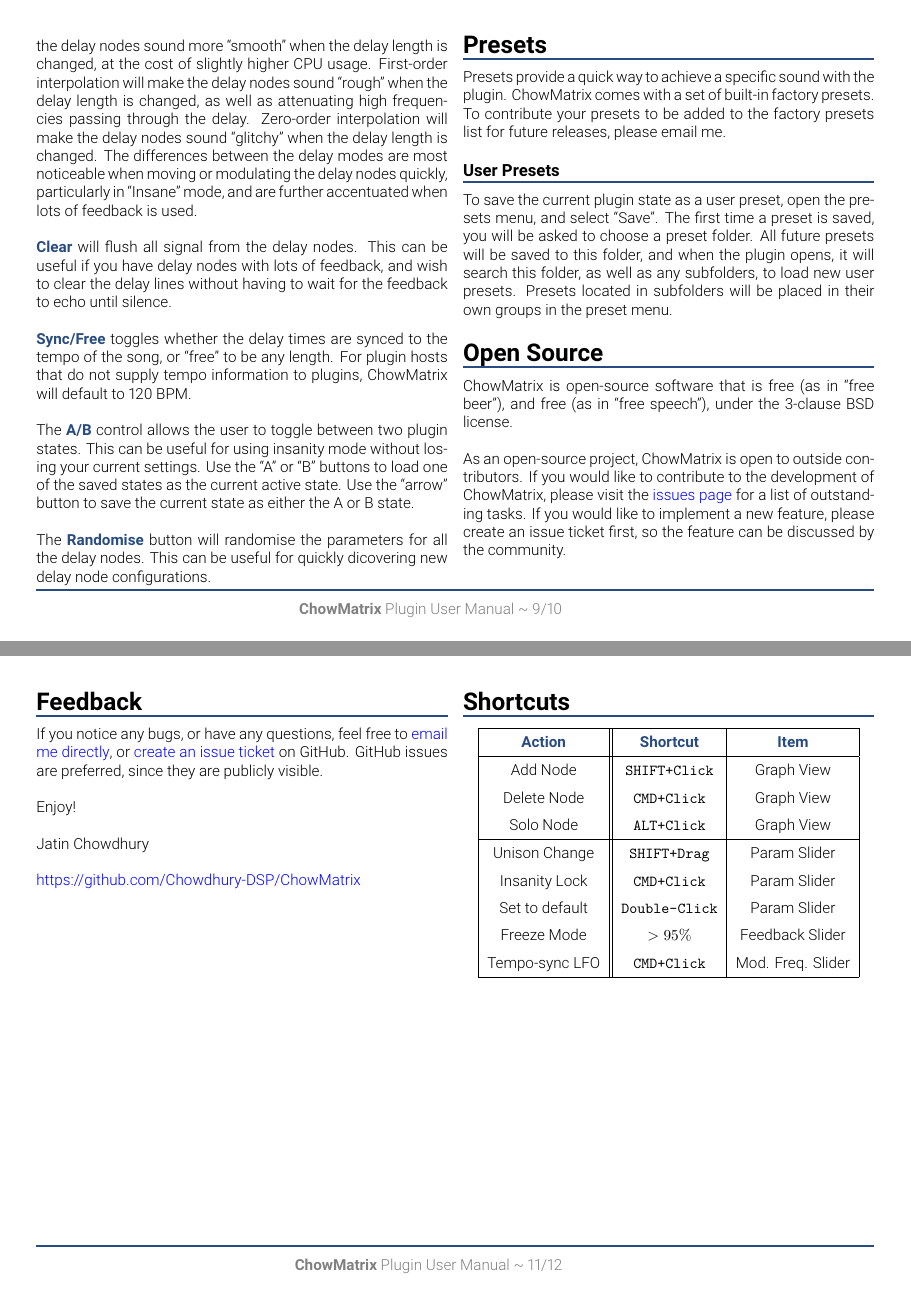
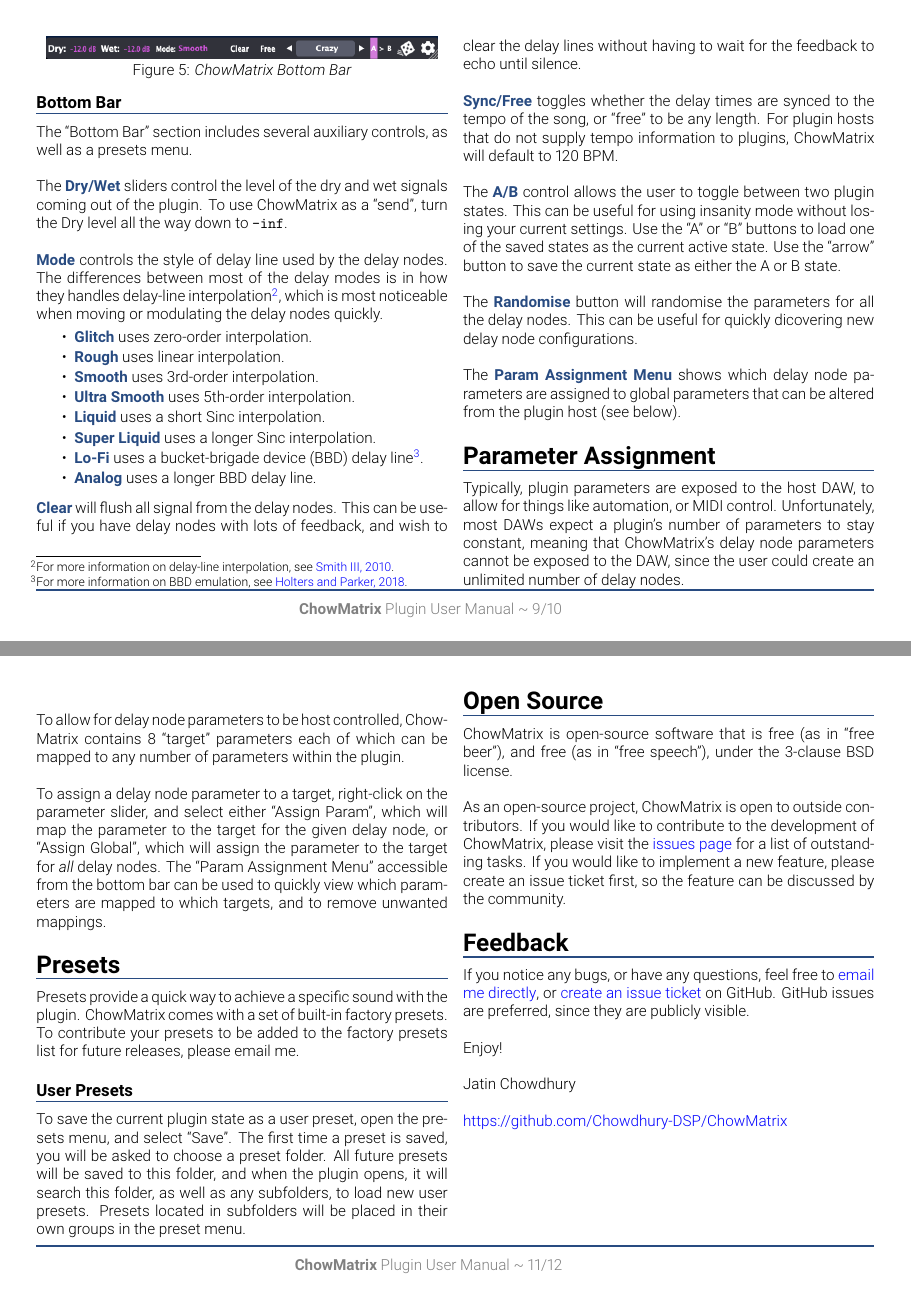
Before and after one commit to Chowdhury-DSP/ChowMatrix, a LaTeX document (manual/ChowMatrixManual.tex): pages 5 and 6 of 6 before the commit and pages 5 and 6 of 7 after it, joined at a grey line. Compiled offline with XeLaTeX.

Commit message:
Update screenshots and user manual

```diff
--- a/manual/ChowMatrixManual.tex
+++ b/manual/ChowMatrixManual.tex
@@ -18,9 +18,7 @@
 \newcommand\shortcut[1]{\colorbox{highlightcolour}{\texttt{#1}}}
 
 \pluginname{ChowMatrix}
-
-\def\pluginfolder{\href{https://help.uaudio.com/hc/en-us/articles/210216306-Default-Install-Locations-for-UAD-Plug-Ins}{plugin folder}}
-\def\dllink#1{\href{https://github.com/jatinchowdhury18/AnalogTapeModel/releases}{#1}}
+\def\dllink#1{\href{https://chowdsp.com/products.html\#matrix}{#1}}
 
 \begin{document}
 
@@ -273,3 +287,4 @@
 \begin{figure}[ht]
     \center
     \includegraphics[width=0.95\columnwidth]{screenshots/BottomBar.png}
+    \caption{\label{fig:bottom_bar}{\it ChowMatrix Bottom Bar}}
@@ -291,14 +302,24 @@
-will make the delay nodes sound more ``smooth'' when the delay
-length is changed, at the cost of slightly higher CPU usage.
-First-order interpolation will make the delay nodes sound ``rough''
-when the delay length is changed, as well as attenuating high
-frequencies passing through the delay. Zero-order interpolation
-will make the delay nodes sound  ``glitchy'' when the delay length
-is changed. The differences between the delay modes are most noticeable
-when moving or modulating the delay nodes quickly, particularly
-in ``Insane'' mode, and are further accentuated when lots of
-feedback is used.
-\newpar
+the style of delay line used by the delay nodes. The
+differences between most of the delay modes is in how they
+handles delay-line interpolation\footnote{For more information on
+delay-line interpolation, see \href{https://ccrma.stanford.edu/~jos/pasp/Delay_Line_Signal_Interpolation.html}{Smith III, 2010}.},
+which is most noticeable when moving or modulating the delay
+nodes quickly.
+\vspace{-0.5em}
+\begin{itemize}
+    \itemsep-1mm
+    \item \boldtheme{Glitch} uses zero-order interpolation.
+    \item \boldtheme{Rough} uses linear interpolation.
+    \item \boldtheme{Smooth} uses 3rd-order interpolation.
+    \item \boldtheme{Ultra Smooth} uses 5th-order interpolation.
+    \item \boldtheme{Liquid} uses a short Sinc interpolation.
+    \item \boldtheme{Super Liquid} uses a longer Sinc interpolation.
+    \item \boldtheme{Lo-Fi} uses a bucket-brigade device (BBD)
+          delay line\footnote{For more information on BBD emulation, see
+          \href{https://www.dafx.de/paper-archive/2018/papers/DAFx2018_paper_12.pdf}{Holters and Parker, 2018}.}.
+    \item \boldtheme{Analog} uses a longer BBD delay line.
+\end{itemize}
+%
 \boldtheme{Clear} will flush all signal from the delay nodes.
 This can be useful if you have delay nodes with lots of feedback,
 and wish to clear the delay lines without having to wait for
@@ -319,6 +340,32 @@
 The \boldtheme{Randomise} button will randomise the parameters
 for all the delay nodes. This can be useful for quickly
 dicovering new delay node configurations.
+\newpar
+The \boldtheme{Param Assignment Menu} shows which delay
+node parameters are assigned to global parameters that
+can be altered from the plugin host (see below).
+
+\subsection{Parameter Assignment}
+Typically, plugin parameters are exposed to the host DAW,
+to allow for things like automation, or MIDI control.
+Unfortunately, most DAWs expect a plugin's number of
+parameters to stay constant, meaning that ChowMatrix's
+delay node parameters cannot be exposed to the DAW,
+since the user could create an unlimited number of
+delay nodes.
+\newpar
+To allow for delay node parameters to be host controlled,
+ChowMatrix contains 8 ``target'' parameters each of which
+can be mapped to any number of parameters within the plugin.
+\newpar
+To assign a delay node parameter to a target, right-click
+on the parameter slider, and select either ``Assign Param'',
+which will map the parameter to the target for the given delay
+node, or ``Assign Global'', which will assign the parameter to
+the target for \emph{all} delay nodes.
+The ``Param Assignment Menu'' accessible from the bottom bar
+can be used to quickly view which parameters are mapped to
+which targets, and to remove unwanted mappings.
 
 \subsection{Presets}
 Presets provide a quick way to achieve a specific sound
```
Also changed, not shown: CHANGELOG.md, manual/ChowMatrixManual.pdf, manual/screenshots/BottomBar.png, manual/screenshots/DetailsView.png, manual/screenshots/GraphView.png, manual/screenshots/full_gui.png, manual/ChowMatrixManual.tex (43 more changed lines).
